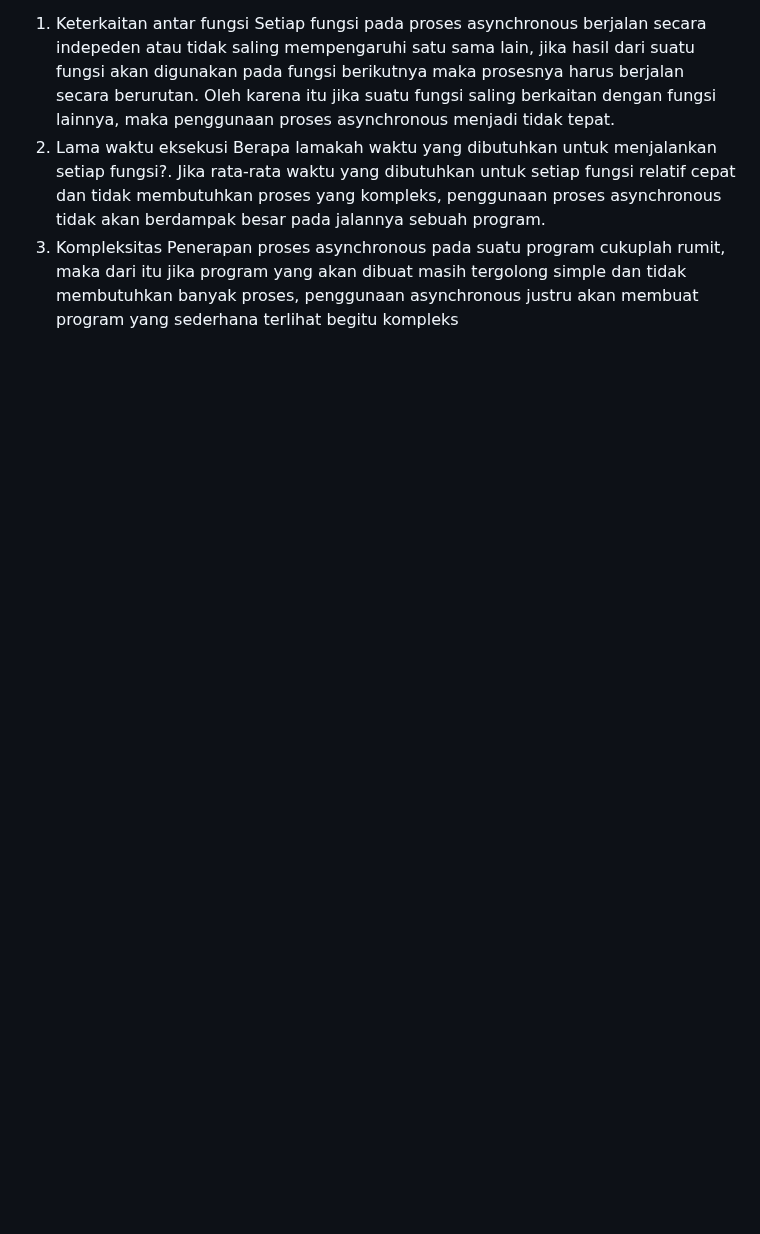
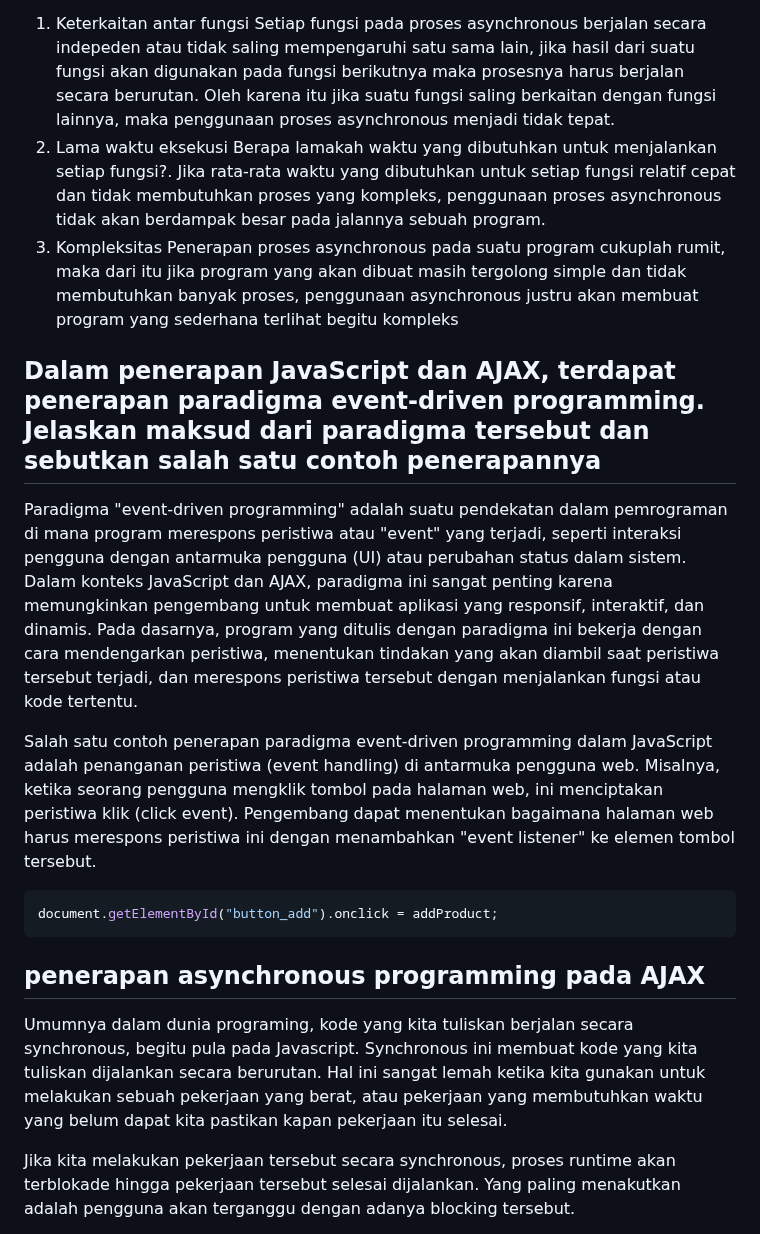
Before and after one commit to syarna/Inventory-PBP, a Markdown page: README.md, the part around one of its changes. Drawn GitHub-style; blank space fills up the shorter version.

Commit message:
README.md Tugas 6

````diff
--- a/README.md
+++ b/README.md
@@ -29,3 +29,18 @@ Setiap fungsi pada proses asynchronous berjalan secara indepeden atau tidak sali
 Berapa lamakah waktu yang dibutuhkan untuk menjalankan setiap fungsi?. Jika rata-rata waktu yang dibutuhkan untuk setiap fungsi relatif cepat dan tidak membutuhkan proses yang kompleks, penggunaan proses asynchronous tidak akan berdampak besar pada jalannya sebuah program.
 3. Kompleksitas
 Penerapan proses asynchronous pada suatu program cukuplah rumit, maka dari itu jika program yang akan dibuat masih tergolong simple dan tidak membutuhkan banyak proses, penggunaan asynchronous justru akan membuat program yang sederhana terlihat begitu kompleks
+
+## Dalam penerapan JavaScript dan AJAX, terdapat penerapan paradigma event-driven programming. Jelaskan maksud dari paradigma tersebut dan sebutkan salah satu contoh penerapannya
+Paradigma "event-driven programming" adalah suatu pendekatan dalam pemrograman di mana program merespons peristiwa atau "event" yang terjadi, seperti interaksi pengguna dengan antarmuka pengguna (UI) atau perubahan status dalam sistem. Dalam konteks JavaScript dan AJAX, paradigma ini sangat penting karena memungkinkan pengembang untuk membuat aplikasi yang responsif, interaktif, dan dinamis. Pada dasarnya, program yang ditulis dengan paradigma ini bekerja dengan cara mendengarkan peristiwa, menentukan tindakan yang akan diambil saat peristiwa tersebut terjadi, dan merespons peristiwa tersebut dengan menjalankan fungsi atau kode tertentu.
+
+Salah satu contoh penerapan paradigma event-driven programming dalam JavaScript adalah penanganan peristiwa (event handling) di antarmuka pengguna web. Misalnya, ketika seorang pengguna mengklik tombol pada halaman web, ini menciptakan peristiwa klik (click event). Pengembang dapat menentukan bagaimana halaman web harus merespons peristiwa ini dengan menambahkan "event listener" ke elemen tombol tersebut.
+
+```bash
+document.getElementById("button_add").onclick = addProduct;
+```
+
+## penerapan asynchronous programming pada AJAX
+Umumnya dalam dunia programing, kode yang kita tuliskan berjalan secara synchronous, begitu pula pada Javascript. Synchronous ini membuat kode yang kita tuliskan dijalankan secara berurutan. Hal ini sangat lemah ketika kita gunakan untuk melakukan sebuah pekerjaan yang berat, atau pekerjaan yang membutuhkan waktu yang belum dapat kita pastikan kapan pekerjaan itu selesai.
+
+Jika kita melakukan pekerjaan tersebut secara synchronous, proses runtime akan terblokade hingga pekerjaan tersebut selesai dijalankan. Yang paling menakutkan adalah pengguna akan terganggu dengan adanya blocking tersebut.
+
````
Also changed, not shown: other parts of README.md (+22 -0 lines).
